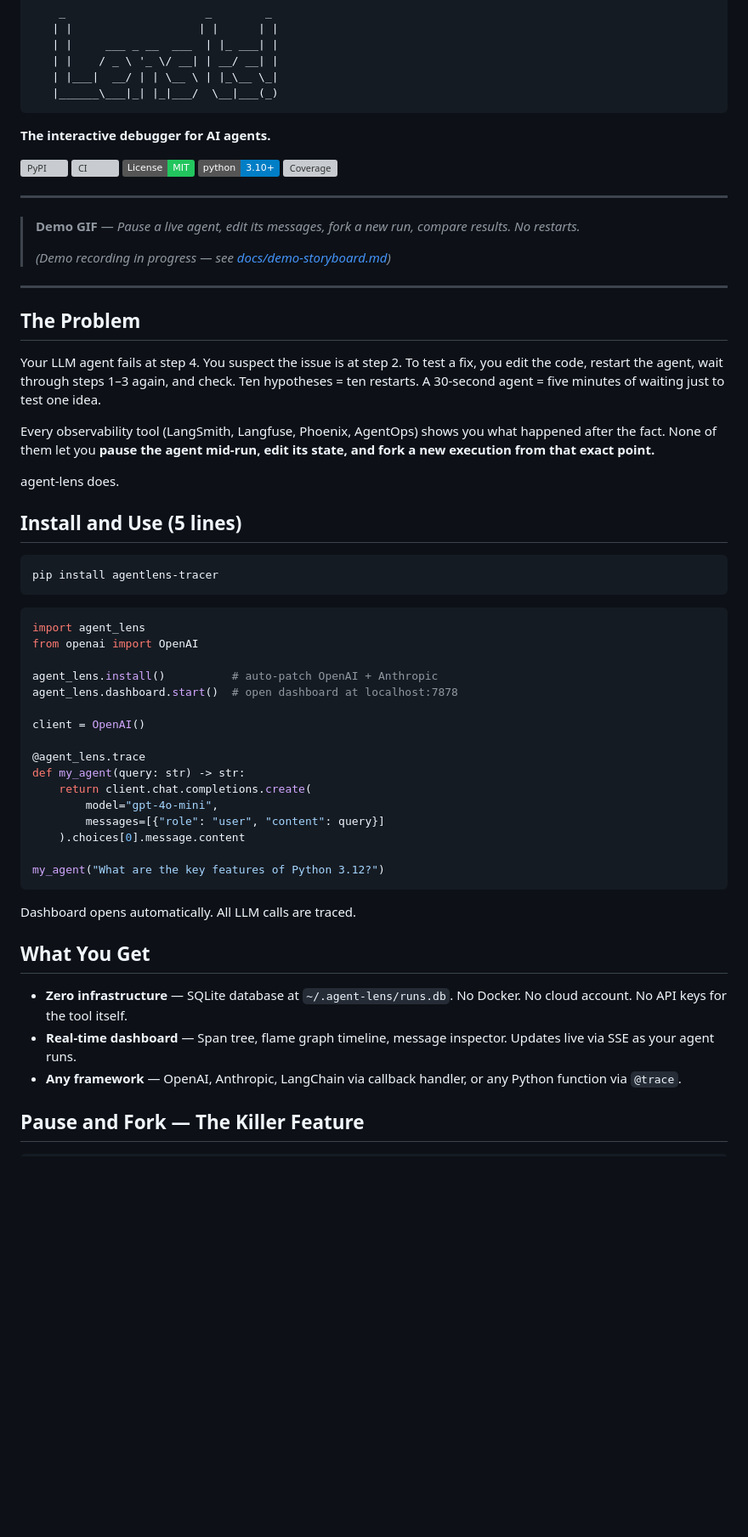
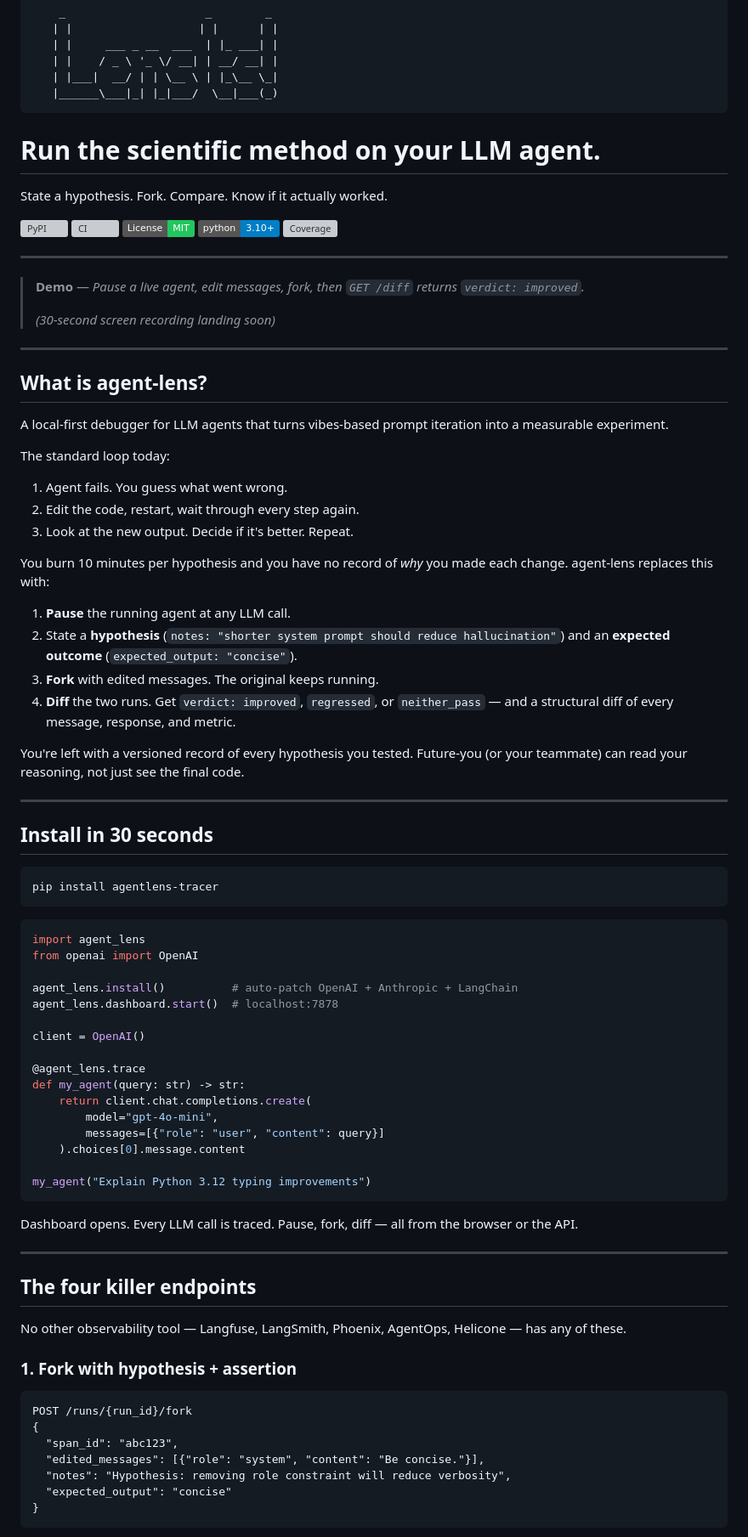
Before and after one commit to RAJUSHANIGARAPU/agent-lens, a Markdown page: README.md, the part around one of its changes. Shown at 85% size. Rendered like a GitHub page; badges without logos; blank space fills up the shorter version; grey boxes are pictures that could not be loaded.

Commit message:
docs(readme): lead with diff/lineage/hypothesis features (the actual differentiator)

````diff
--- a/README.md
+++ b/README.md
@@ -7,7 +7,9 @@
    |______\___|_| |_|___/  \__|___(_)
 ```
 
-**The interactive debugger for AI agents.**
+# **Run the scientific method on your LLM agent.**
+
+State a hypothesis. Fork. Compare. Know if it actually worked.
 
 [![PyPI](https://img.shields.io/pypi/v/agentlens-tracer?color=6366f1)](https://pypi.org/project/agentlens-tracer)
 [![CI](https://github.com/RAJUSHANIGARAPU/agent-lens/actions/workflows/ci.yml/badge.svg)](https://github.com/RAJUSHANIGARAPU/agent-lens/actions)
@@ -17,21 +19,33 @@
 
 ---
 
-> **Demo GIF** — *Pause a live agent, edit its messages, fork a new run, compare results. No restarts.*
+> **Demo** — *Pause a live agent, edit messages, fork, then `GET /diff` returns `verdict: improved`.*
 >
-> *(Demo recording in progress — see [docs/demo-storyboard.md](docs/demo-storyboard.md))*
+> *(30-second screen recording landing soon)*
 
 ---
 
-## The Problem
+## What is agent-lens?
 
-Your LLM agent fails at step 4. You suspect the issue is at step 2. To test a fix, you edit the code, restart the agent, wait through steps 1–3 again, and check. Ten hypotheses = ten restarts. A 30-second agent = five minutes of waiting just to test one idea.
+A local-first debugger for LLM agents that turns vibes-based prompt iteration into a measurable experiment.
 
-Every observability tool (LangSmith, Langfuse, Phoenix, AgentOps) shows you what happened after the fact. None of them let you **pause the agent mid-run, edit its state, and fork a new execution from that exact point.**
+The standard loop today:
+1. Agent fails. You guess what went wrong.
+2. Edit the code, restart, wait through every step again.
+3. Look at the new output. Decide if it's better. Repeat.
 
-agent-lens does.
+You burn 10 minutes per hypothesis and you have no record of *why* you made each change. agent-lens replaces this with:
 
-## Install and Use (5 lines)
+1. **Pause** the running agent at any LLM call.
+2. State a **hypothesis** (`notes: "shorter system prompt should reduce hallucination"`) and an **expected outcome** (`expected_output: "concise"`).
+3. **Fork** with edited messages. The original keeps running.
+4. **Diff** the two runs. Get `verdict: improved`, `regressed`, or `neither_pass` — and a structural diff of every message, response, and metric.
+
+You're left with a versioned record of every hypothesis you tested. Future-you (or your teammate) can read your reasoning, not just see the final code.
+
+---
+
+## Install in 30 seconds
 
 ```bash
 pip install agentlens-tracer
@@ -41,8 +55,8 @@ pip install agentlens-tracer
 import agent_lens
 from openai import OpenAI
 
-agent_lens.install()          # auto-patch OpenAI + Anthropic
-agent_lens.dashboard.start()  # open dashboard at localhost:7878
+agent_lens.install()          # auto-patch OpenAI + Anthropic + LangChain
+agent_lens.dashboard.start()  # localhost:7878
 
 client = OpenAI()
 
@@ -53,15 +67,26 @@ def my_agent(query: str) -> str:
         messages=[{"role": "user", "content": query}]
     ).choices[0].message.content
 
-my_agent("What are the key features of Python 3.12?")
+my_agent("Explain Python 3.12 typing improvements")
 ```
 
-Dashboard opens automatically. All LLM calls are traced.
+Dashboard opens. Every LLM call is traced. Pause, fork, diff — all from the browser or the API.
 
-## What You Get
+---
 
-- **Zero infrastructure** — SQLite database at `~/.agent-lens/runs.db`. No Docker. No cloud account. No API keys for the tool itself.
-- **Real-time dashboard** — Span tree, flame graph timeline, message inspector. Updates live via SSE as your agent runs.
-- **Any framework** — OpenAI, Anthropic, LangChain via callback handler, or any Python function via `@trace`.
+## The four killer endpoints
 
-## Pause and Fork — The Killer Feature
+No other observability tool — Langfuse, LangSmith, Phoenix, AgentOps, Helicone — has any of these.
+
+### 1. Fork with hypothesis + assertion
+
+```http
+POST /runs/{run_id}/fork
+{
+  "span_id": "abc123",
+  "edited_messages": [{"role": "system", "content": "Be concise."}],
+  "notes": "Hypothesis: removing role constraint will reduce verbosity",
+  "expected_output": "concise"
+}
+```
+
````
Also changed, not shown: other parts of README.md (+107 -25 lines).
